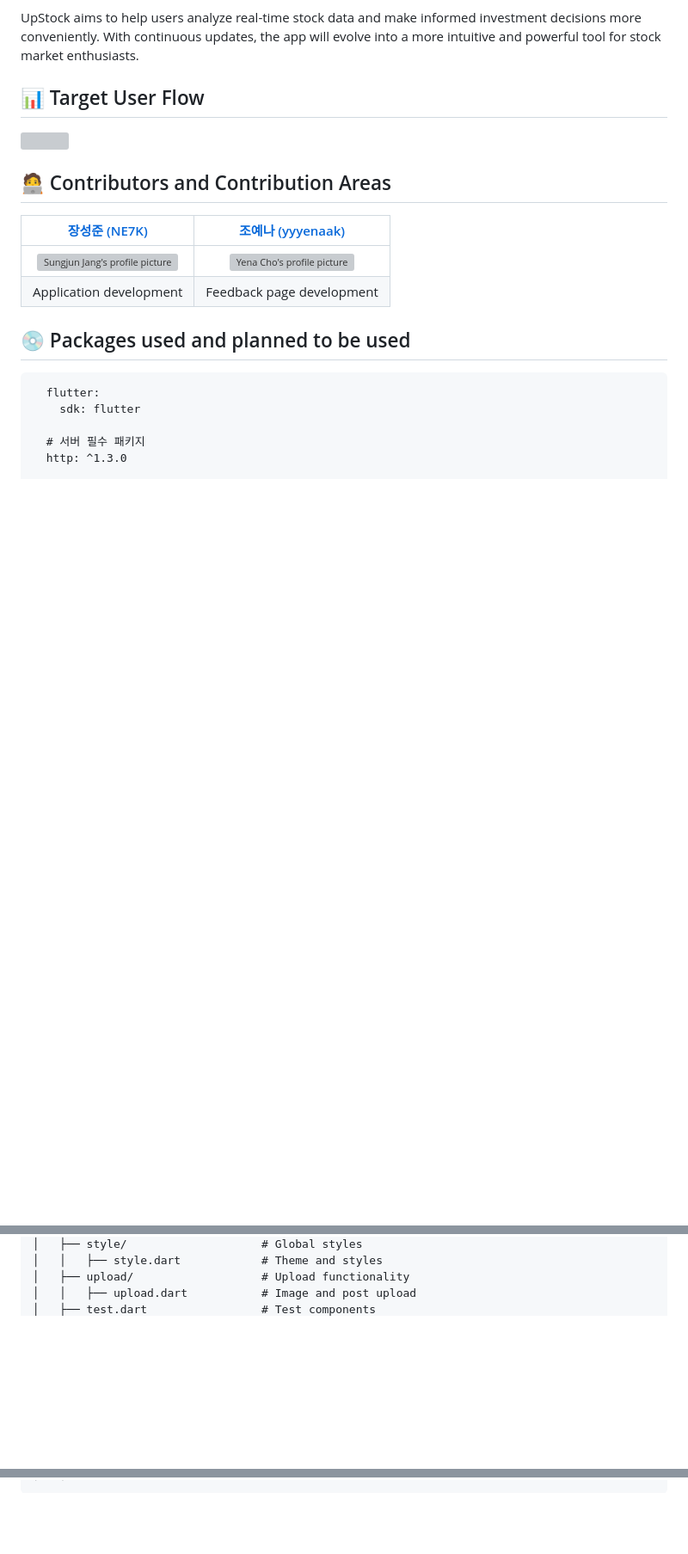
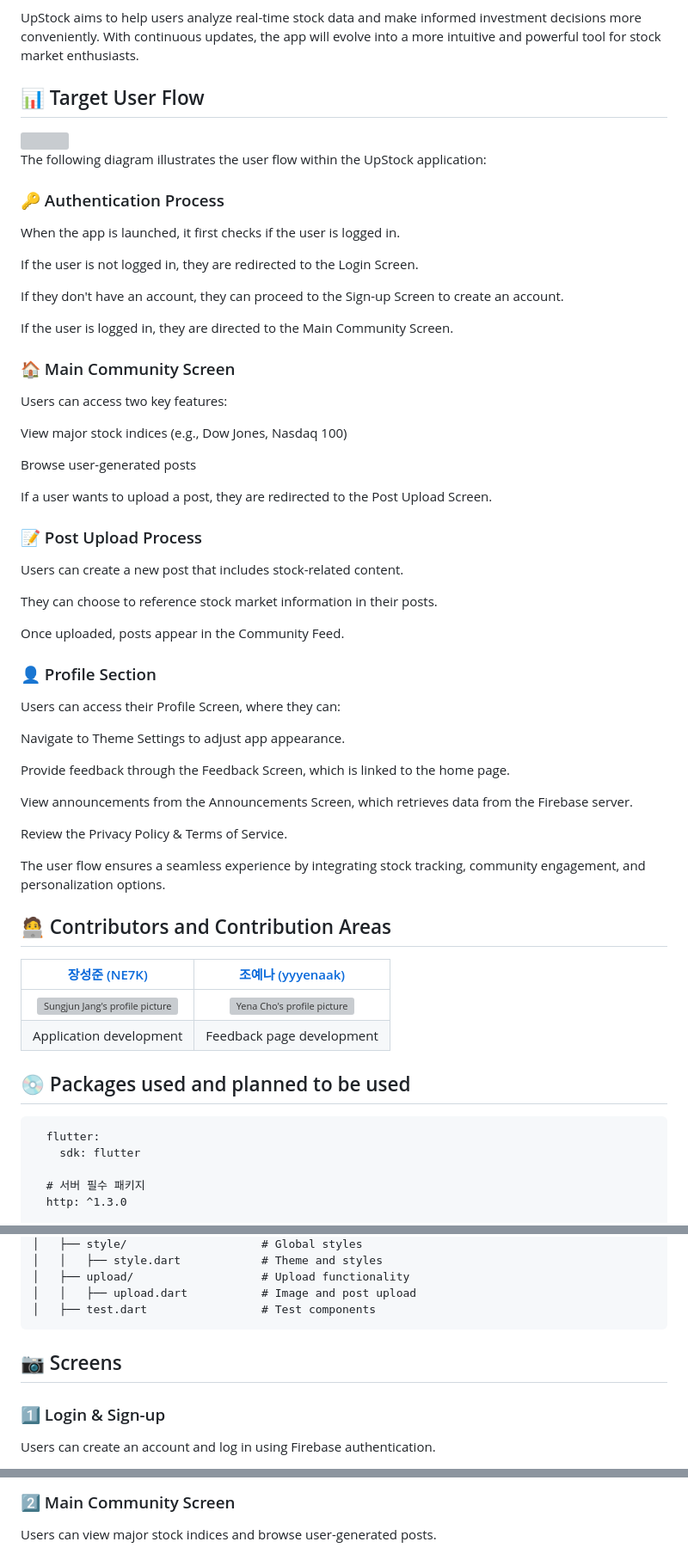
Before and after one commit to NE7K/UpStock, a Markdown page: README.md, 3 parts joined by grey strips. Shown at 86% size. GitHub-like rendering; blank space fills up the shorter version; grey boxes are pictures that could not be loaded.

````diff
--- a/README.md
+++ b/README.md
@@ -43,6 +43,50 @@ UpStock aims to help users analyze real-time stock data and make informed invest
 ## 📊 Target User Flow
 
 <img src="https://github.com/user-attachments/assets/cf2d9c62-4d8d-4fbe-8ff6-4b94502d7858" width="80%">
+
+The following diagram illustrates the user flow within the UpStock application:
+
+### 🔑 Authentication Process
+
+When the app is launched, it first checks if the user is logged in.
+
+If the user is not logged in, they are redirected to the Login Screen.
+
+If they don't have an account, they can proceed to the Sign-up Screen to create an account.
+
+If the user is logged in, they are directed to the Main Community Screen.
+
+### 🏠 Main Community Screen
+
+Users can access two key features:
+
+View major stock indices (e.g., Dow Jones, Nasdaq 100)
+
+Browse user-generated posts
+
+If a user wants to upload a post, they are redirected to the Post Upload Screen.
+
+### 📝 Post Upload Process
+
+Users can create a new post that includes stock-related content.
+
+They can choose to reference stock market information in their posts.
+
+Once uploaded, posts appear in the Community Feed.
+
+### 👤 Profile Section
+
+Users can access their Profile Screen, where they can:
+
+Navigate to Theme Settings to adjust app appearance.
+
+Provide feedback through the Feedback Screen, which is linked to the home page.
+
+View announcements from the Announcements Screen, which retrieves data from the Firebase server.
+
+Review the Privacy Policy & Terms of Service.
+
+The user flow ensures a seamless experience by integrating stock tracking, community engagement, and personalization options.
 
 ## 🧑‍💻 Contributors and Contribution Areas
 
@@ -163,5 +207,8 @@ upstock/
 │   ├── test.dart                 # Test components
 ```
 
+## 📷 Screens
 
+### 1️⃣ Login & Sign-up
+Users can create an account and log in using Firebase authentication.
 
@@ -168,2 +216,4 @@ upstock/
 
+### 2️⃣ Main Community Screen
+Users can view major stock indices and browse user-generated posts.
 
````
Also changed, not shown: other parts of README.md (+13 -0 lines).
